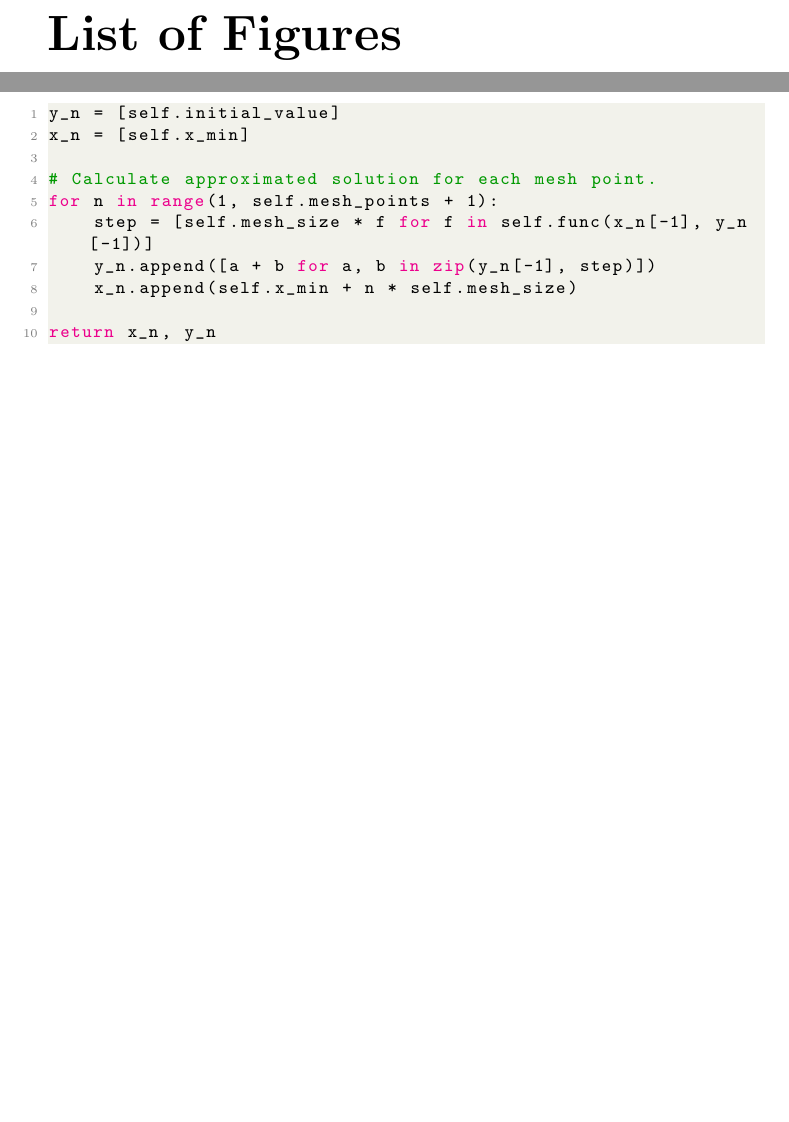
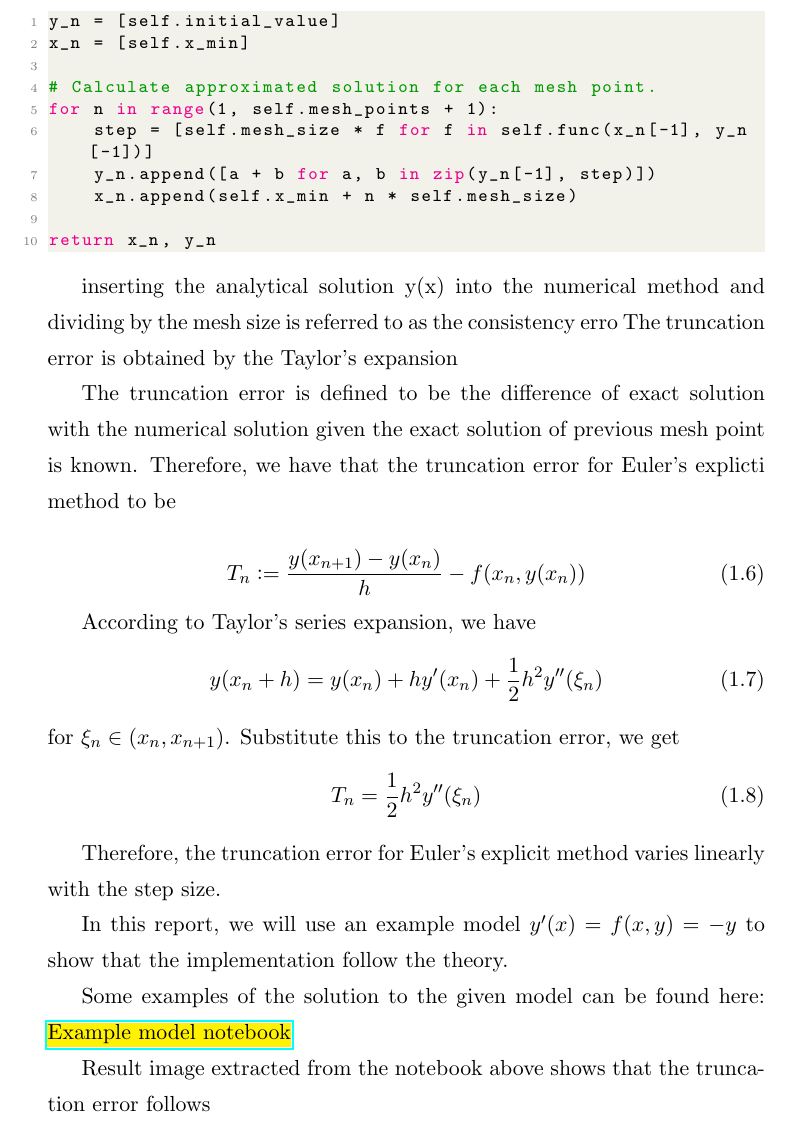
Before and after one commit to FarmHJ/numerical-solver, a LaTeX thesis (report/report.tex, which reads report/numerical_method.tex): two parts of pages 4 and 7 of 7 before the commit and part of page 5 of 6 after it, the two joined at a grey line, cut at the place of the change, the shorter picture padded with empty space. Compiled offline with pdfLaTeX.

Commit message:
Details of Euler's explicit method

```diff
--- a/report/numerical_method.tex
+++ b/report/numerical_method.tex
@@ -61,3 +61,32 @@ for n in range(1, self.mesh_points + 1):
 
 return x_n, y_n
 \end{lstlisting}
+
+inserting the analytical solution y(x) into the numerical method and dividing by the mesh
+size is referred to as the consistency erro
+The truncation error is obtained by the Taylor's expansion
+
+The truncation error is defined to be the difference of exact solution with the numerical solution given the exact solution of previous mesh point is known. Therefore, we have that the truncation error for Euler's explicti method to be
+
+\begin{equation}
+    T_n \defeq \frac{y(x_{n+1}) - y(x_{n})}{h} - f(x_n, y(x_n))
+\end{equation}
+
+According to Taylor's series expansion, we have
+\begin{equation}
+    y(x_n + h) = y(x_n) + hy'(x_n) + \frac{1}{2}h^2y''(\xi_n)
+\end{equation}
+for $\xi_n \in (x_n, x_{n+1})$. Substitute this to the truncation error, we get
+\begin{equation}
+    T_n = \frac{1}{2}h^2y''(\xi_n)
+\end{equation}
+
+Therefore, the truncation error for Euler's explicit method varies linearly with the step size.
+
+In this report, we will use an example model $y'(x) = f(x,y) = -y$ to show that the implementation follow the theory.
+
+Some examples of the solution to the given model can be found here: \href{https://nbviewer.jupyter.org/github/FarmHJ/numerical-solver/blob/issue-11-fhn-notebook/examples/solver_convergence.ipynb}{\hl{Example model notebook}}
+
+Result image extracted from the notebook above shows that the truncation error follows
+
+\includegraphics{Euler_explicit_error_behaviour}
--- a/report/report.tex
+++ b/report/report.tex
@@ -3,8 +3,16 @@
 %load any additional packages
 \usepackage{amssymb}
 \usepackage{amsmath}
+\usepackage{color, soul}
+\usepackage{graphicx}
+\usepackage{hyperref}
 \usepackage{listings}
+\usepackage{mathtools}
 \usepackage{xcolor}
+
+\newcommand{\defeq}{\vcentcolon=}
+
+\graphicspath{ {./images/} }
 
 \definecolor{codegreen}{rgb}{0,0.6,0}
 \definecolor{codegray}{rgb}{0.5,0.5,0.5}
```
Also changed, not shown: report/report.pdf (added), report/report.tex (4 more changed lines).
